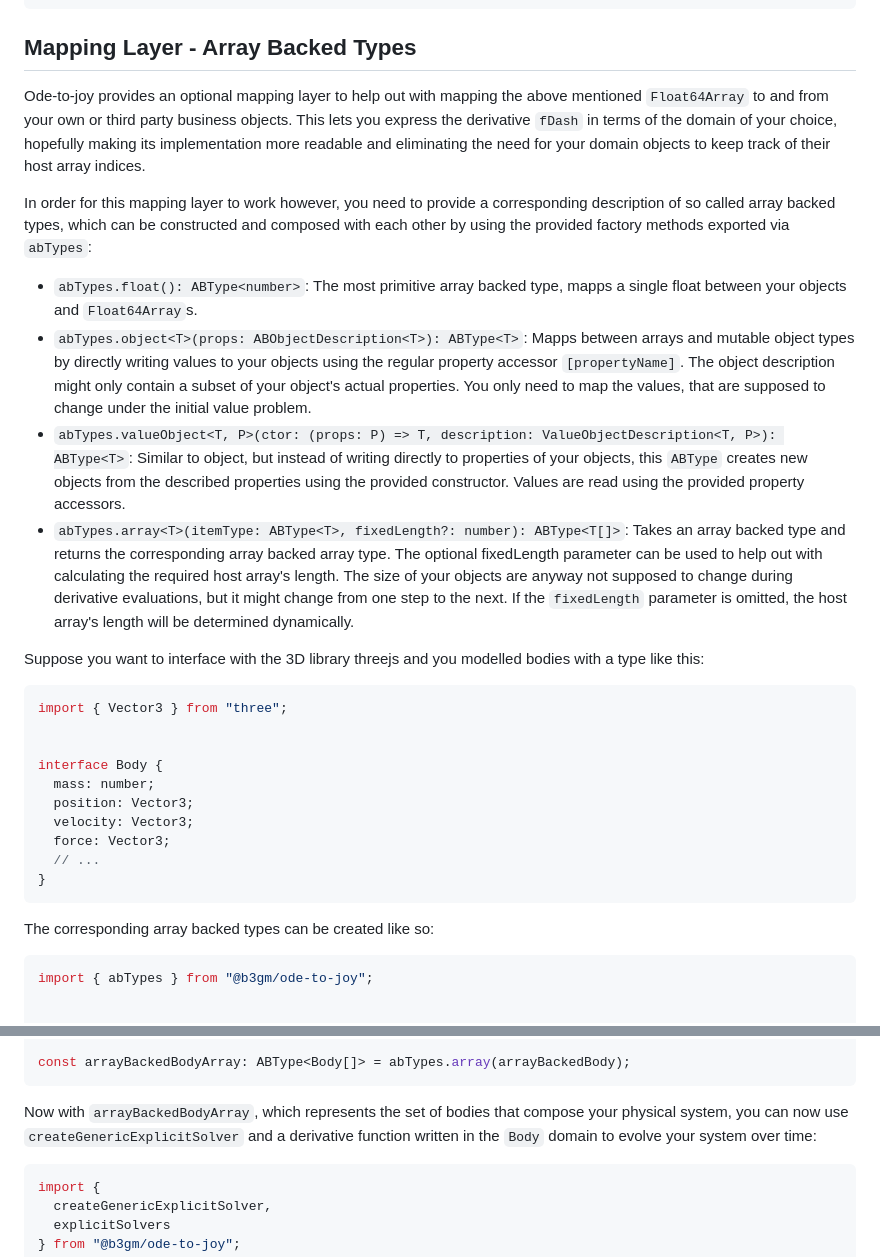
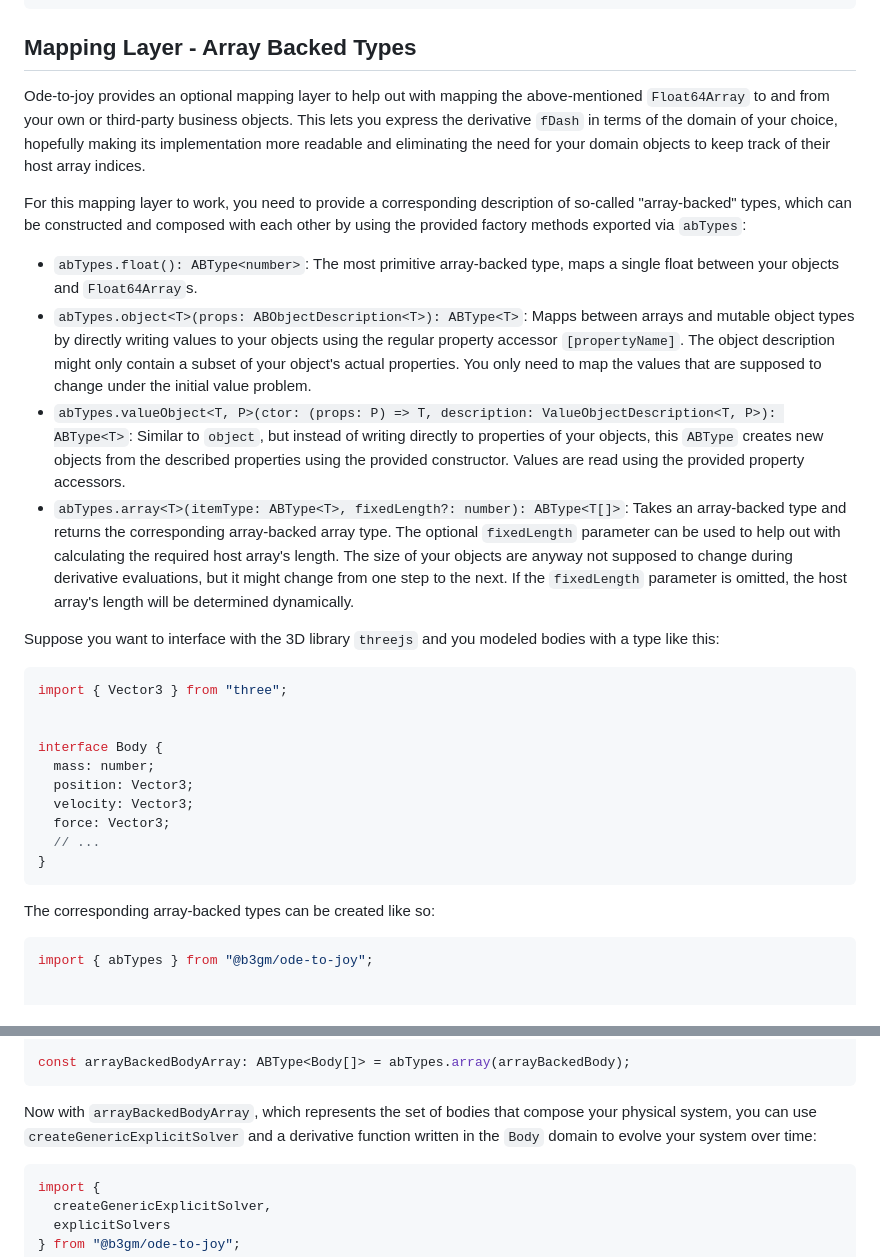
Before and after one commit to b3gm/ode-to-joy, a Markdown page: README.md, 2 parts joined by grey strips. Rendered like a GitHub page.

Commit message:
spell checked README file

````diff
--- a/README.md
+++ b/README.md
@@ -85,16 +85,16 @@ console.log("Solution:", current[0]); // 2.718281828234403
 Mapping Layer - Array Backed Types
 ----------------------------------
 
-Ode-to-joy provides an optional mapping layer to help out with mapping the above mentioned `Float64Array` to and from your own or third party business objects. This lets you express the derivative `fDash` in terms of the domain of your choice, hopefully making its implementation more readable and eliminating the need for your domain objects to keep track of their host array indices.
+Ode-to-joy provides an optional mapping layer to help out with mapping the above-mentioned `Float64Array` to and from your own or third-party business objects. This lets you express the derivative `fDash` in terms of the domain of your choice, hopefully making its implementation more readable and eliminating the need for your domain objects to keep track of their host array indices.
 
-In order for this mapping layer to work however, you need to provide a corresponding description of so called array backed types, which can be constructed and composed with each other by using the provided factory methods exported via `abTypes`:
+For this mapping layer to work, you need to provide a corresponding description of so-called "array-backed" types, which can be constructed and composed with each other by using the provided factory methods exported via `abTypes`:
 
-- `abTypes.float(): ABType<number>`: The most primitive array backed type, mapps a single float between your objects and `Float64Array`s.
-- `abTypes.object<T>(props: ABObjectDescription<T>): ABType<T>`: Mapps between arrays and mutable object types by directly writing values to your objects using the regular property accessor `[propertyName]`. The object description might only contain a subset of your object's actual properties. You only need to map the values, that are supposed to change under the initial value problem.
-- `abTypes.valueObject<T, P>(ctor: (props: P) => T, description: ValueObjectDescription<T, P>): ABType<T>`: Similar to object, but instead of writing directly to properties of your objects, this `ABType` creates new objects from the described properties using the provided constructor. Values are read using the provided property accessors.
-- `abTypes.array<T>(itemType: ABType<T>, fixedLength?: number): ABType<T[]>`: Takes an array backed type and returns the corresponding array backed array type. The optional fixedLength parameter can be used to help out with calculating the required host array's length. The size of your objects are anyway not supposed to change during derivative evaluations, but it might change from one step to the next. If the `fixedLength` parameter is omitted, the host array's length will be determined dynamically.
+- `abTypes.float(): ABType<number>`: The most primitive array-backed type, maps a single float between your objects and `Float64Array`s.
+- `abTypes.object<T>(props: ABObjectDescription<T>): ABType<T>`: Mapps between arrays and mutable object types by directly writing values to your objects using the regular property accessor `[propertyName]`. The object description might only contain a subset of your object's actual properties. You only need to map the values that are supposed to change under the initial value problem.
+- `abTypes.valueObject<T, P>(ctor: (props: P) => T, description: ValueObjectDescription<T, P>): ABType<T>`: Similar to `object`, but instead of writing directly to properties of your objects, this `ABType` creates new objects from the described properties using the provided constructor. Values are read using the provided property accessors.
+- `abTypes.array<T>(itemType: ABType<T>, fixedLength?: number): ABType<T[]>`: Takes an array-backed type and returns the corresponding array-backed array type. The optional `fixedLength` parameter can be used to help out with calculating the required host array's length. The size of your objects are anyway not supposed to change during derivative evaluations, but it might change from one step to the next. If the `fixedLength` parameter is omitted, the host array's length will be determined dynamically.
 
-Suppose you want to interface with the 3D library threejs and you modelled bodies with a type like this:
+Suppose you want to interface with the 3D library `threejs` and you modeled bodies with a type like this:
 
 ```typescript
 import { Vector3 } from "three";
@@ -109,7 +109,7 @@ interface Body {
 }
 ```
 
-The corresponding array backed types can be created like so:
+The corresponding array-backed types can be created like so:
 
 ```typescript
 import { abTypes } from "@b3gm/ode-to-joy";
@@ -131,7 +131,7 @@ const arrayBackedBody: ABType<Body> = abTypes.object({
 const arrayBackedBodyArray: ABType<Body[]> = abTypes.array(arrayBackedBody);
 ```
 
-Now with `arrayBackedBodyArray`, which represents the set of bodies that compose your physical system, you can now use `createGenericExplicitSolver` and a derivative function written in the `Body` domain to evolve your system over time:
+Now with `arrayBackedBodyArray`, which represents the set of bodies that compose your physical system, you can use `createGenericExplicitSolver` and a derivative function written in the `Body` domain to evolve your system over time:
 
 ```typescript
 import {
````
Also changed, not shown: other parts of README.md (+7 -7 lines).
